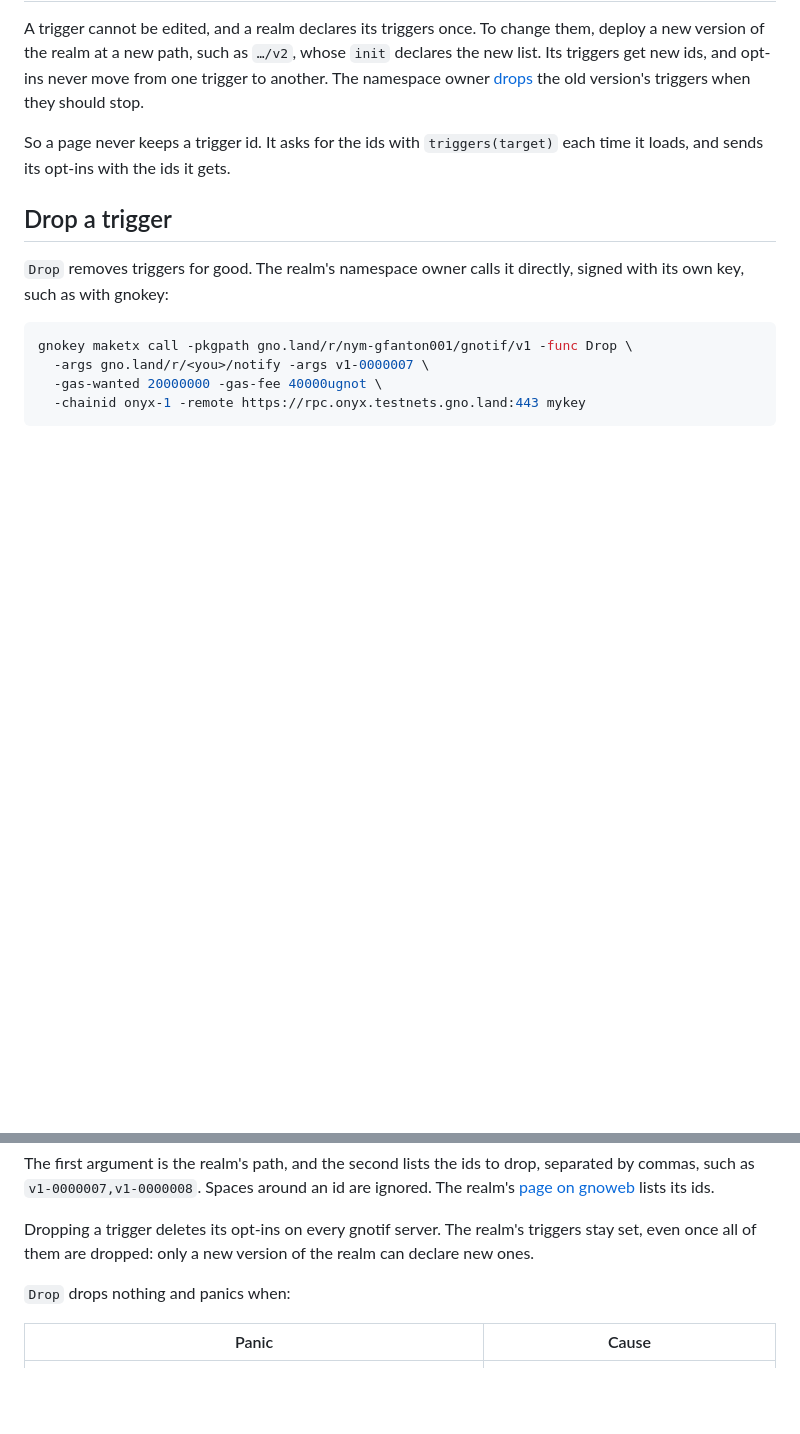
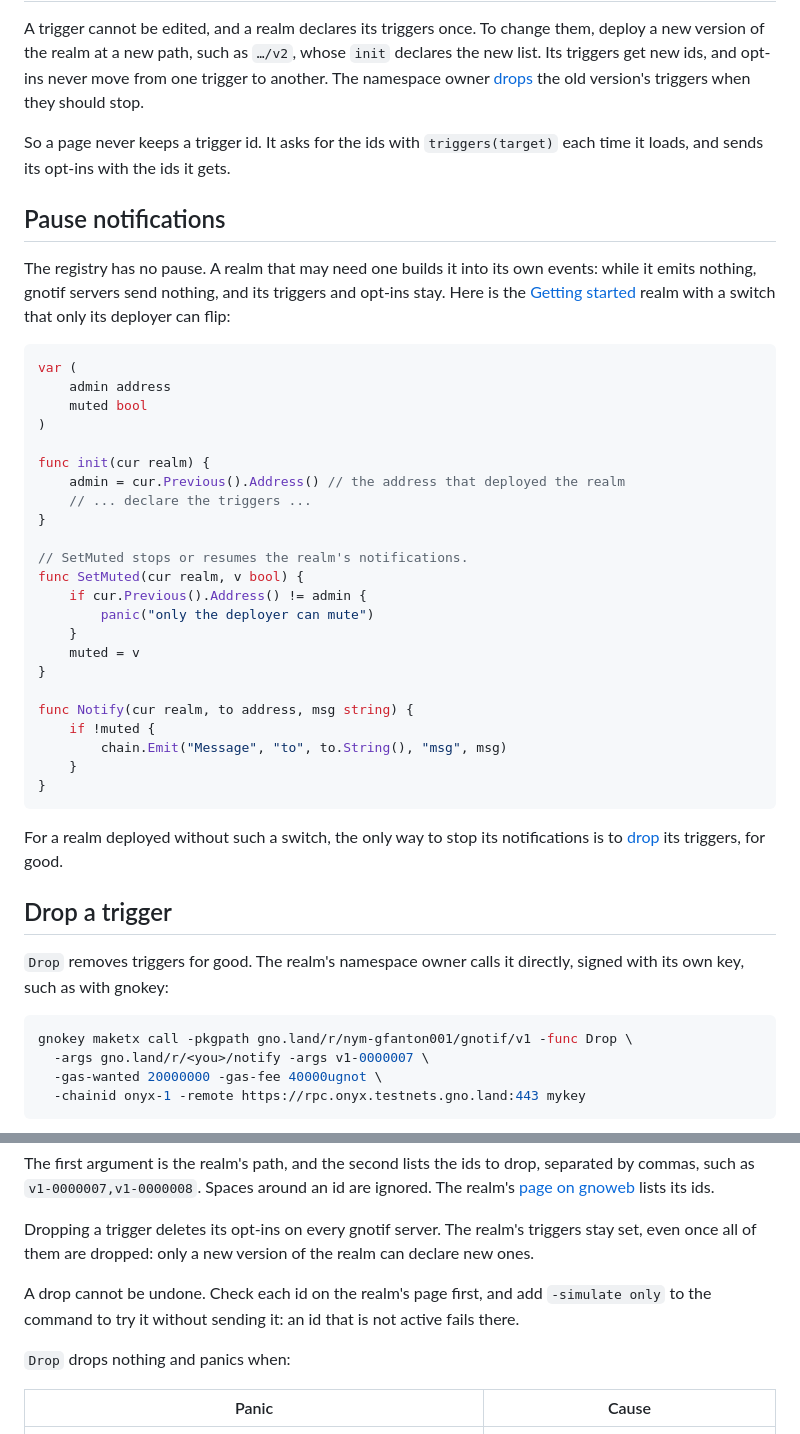
Before and after one commit to gfanton/gnotif, a Markdown page: docs/triggers.md, 2 parts joined by grey strips. Drawn GitHub-style; blank space fills up the shorter version.

Commit message:
Document pausing a realm and checking a drop first
A dapp whose notifications had to stop for a while had only Drop, which
cannot be undone and deletes every opt-in.

Triggers shows a mute switch in the realm's own events that only its
deployer can flip, so its triggers and opt-ins stay. Before a drop, it
asks for a check of each id on the realm's page and a dry run with
gnokey's -simulate only, which fails on an id that is not active.

````diff
--- a/docs/triggers.md
+++ b/docs/triggers.md
@@ -67,6 +67,38 @@ A trigger cannot be edited, and a realm declares its triggers once. To change th
 
 So a page never keeps a trigger id. It asks for the ids with `triggers(target)` each time it loads, and sends its opt-ins with the ids it gets.
 
+## Pause notifications
+
+The registry has no pause. A realm that may need one builds it into its own events: while it emits nothing, gnotif servers send nothing, and its triggers and opt-ins stay. Here is the [Getting started](getting-started.md) realm with a switch that only its deployer can flip:
+
+```go
+var (
+	admin address
+	muted bool
+)
+
+func init(cur realm) {
+	admin = cur.Previous().Address() // the address that deployed the realm
+	// ... declare the triggers ...
+}
+
+// SetMuted stops or resumes the realm's notifications.
+func SetMuted(cur realm, v bool) {
+	if cur.Previous().Address() != admin {
+		panic("only the deployer can mute")
+	}
+	muted = v
+}
+
+func Notify(cur realm, to address, msg string) {
+	if !muted {
+		chain.Emit("Message", "to", to.String(), "msg", msg)
+	}
+}
+```
+
+For a realm deployed without such a switch, the only way to stop its notifications is to [drop](#drop-a-trigger) its triggers, for good.
+
 ## Drop a trigger
 
 `Drop` removes triggers for good. The realm's namespace owner calls it directly, signed with its own key, such as with gnokey:
@@ -81,6 +113,8 @@ gnokey maketx call -pkgpath gno.land/r/nym-gfanton001/gnotif/v1 -func Drop \
 The first argument is the realm's path, and the second lists the ids to drop, separated by commas, such as `v1-0000007,v1-0000008`. Spaces around an id are ignored. The realm's [page on gnoweb](#see-the-triggers-on-gnoweb) lists its ids.
 
 Dropping a trigger deletes its opt-ins on every gnotif server. The realm's triggers stay set, even once all of them are dropped: only a new version of the realm can declare new ones.
+
+A drop cannot be undone. Check each id on the realm's page first, and add `-simulate only` to the command to try it without sending it: an id that is not active fails there.
 
 `Drop` drops nothing and panics when:
 
````
